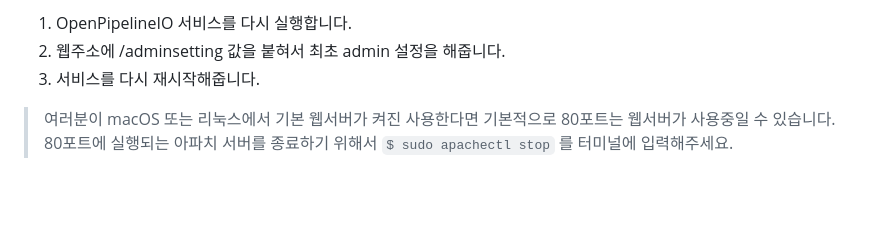
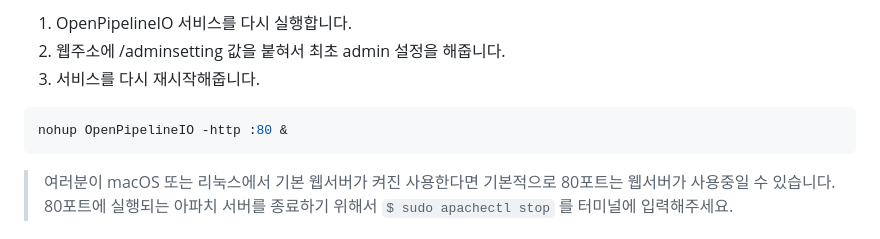
Before and after one commit to lazypic/OpenPipelineIO, a Markdown page: README.md, the part around the change. GitHub-like rendering; blank space fills up the shorter version.

````diff
--- a/README.md
+++ b/README.md
@@ -60,6 +60,10 @@ OpenPipelineIO -http :80 -reviewrender # 웹서버 및 FFmpeg를 이용하여
 1. OpenPipelineIO 서비스를 다시 실행합니다.
 1. 웹주소에 /adminsetting 값을 붙혀서 최초 admin 설정을 해줍니다.
 1. 서비스를 다시 재시작해줍니다.
+
+```bash
+nohup OpenPipelineIO -http :80 &
+```
 
 > 여러분이 macOS 또는 리눅스에서 기본 웹서버가 켜진 사용한다면 기본적으로 80포트는 웹서버가 사용중일 수 있습니다. 80포트에 실행되는 아파치 서버를 종료하기 위해서 `$ sudo apachectl stop` 를 터미널에 입력해주세요.
 
````
